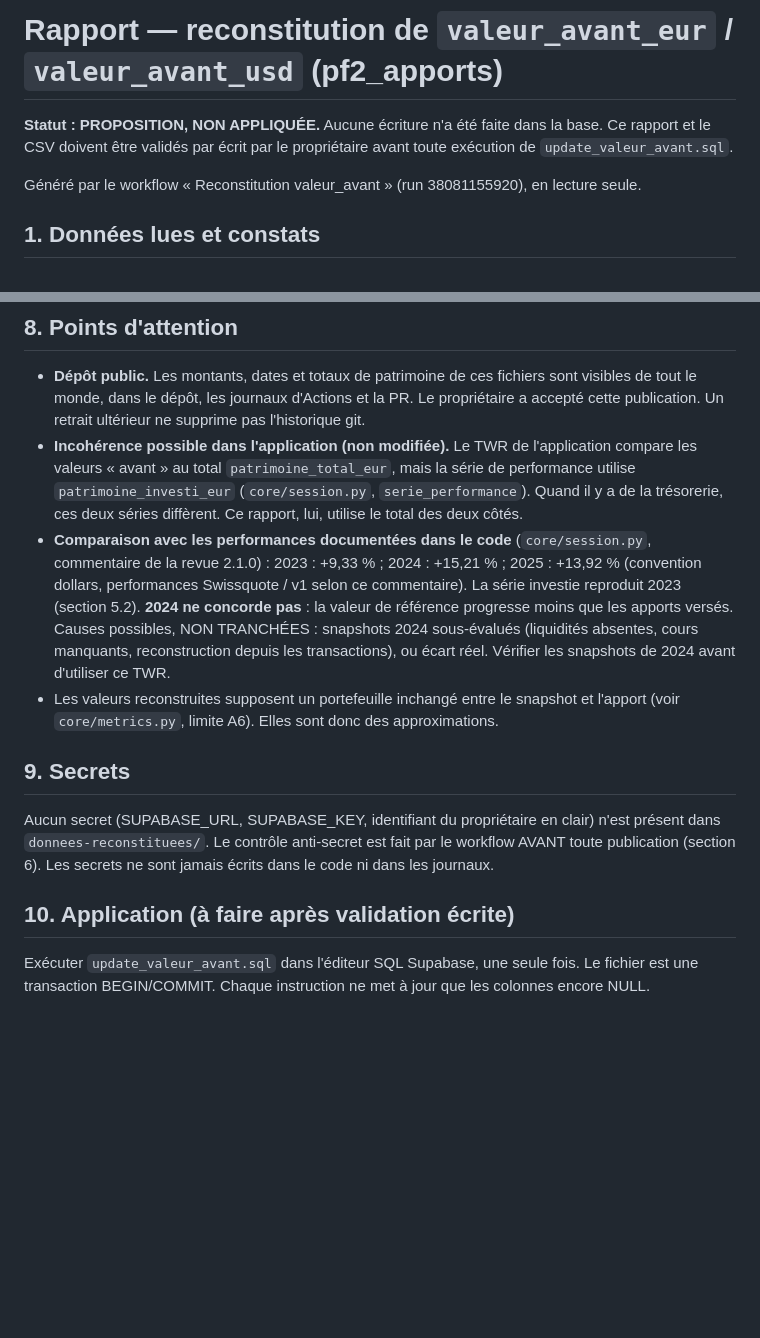
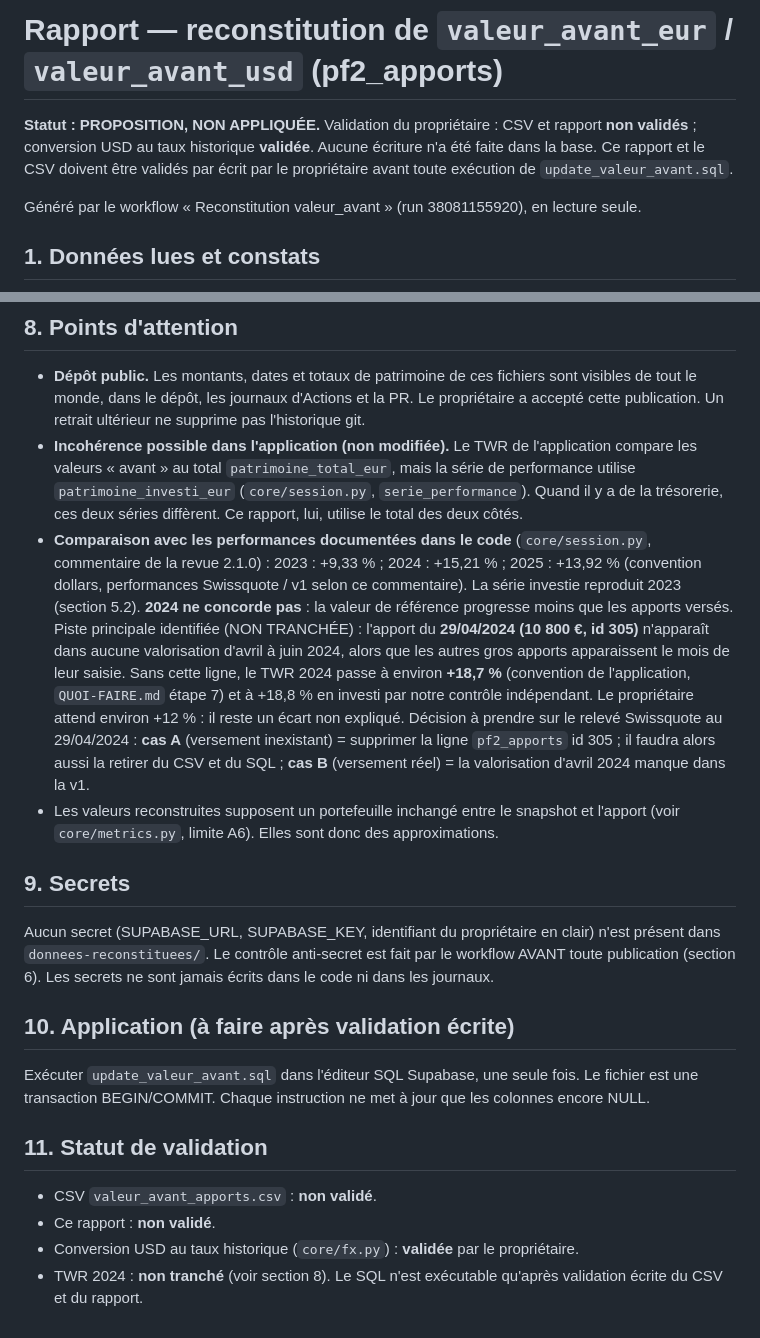
Before and after one commit to flaviensaillard/MonPortefeuille2, a Markdown page: donnees-reconstituees/RAPPORT.md, 2 parts joined by grey strips. Drawn GitHub-style; blank space fills up the shorter version.

Commit message:
RAPPORT : statut de validation et piste 2024 (apport du 29/04/2024), non tranchée
Co-authored-by: arena-agent <297053741+arena-agent@users.noreply.github.com>

```diff
--- a/donnees-reconstituees/RAPPORT.md
+++ b/donnees-reconstituees/RAPPORT.md
@@ -1,6 +1,6 @@
 # Rapport — reconstitution de `valeur_avant_eur` / `valeur_avant_usd` (pf2_apports)
 
-**Statut : PROPOSITION, NON APPLIQUÉE.** Aucune écriture n'a été faite dans la base. Ce rapport et le CSV doivent être validés par écrit par le propriétaire avant toute exécution de `update_valeur_avant.sql`.
+**Statut : PROPOSITION, NON APPLIQUÉE.** Validation du propriétaire : CSV et rapport **non validés** ; conversion USD au taux historique **validée**. Aucune écriture n'a été faite dans la base. Ce rapport et le CSV doivent être validés par écrit par le propriétaire avant toute exécution de `update_valeur_avant.sql`.
 
 Généré par le workflow « Reconstitution valeur_avant » (run 38081155920), en lecture seule.
 
@@ -103,7 +103,7 @@ Même méthode, même snapshot retenu pour chaque apport, mais sur `patrimoine_i
 
 - **Dépôt public.** Les montants, dates et totaux de patrimoine de ces fichiers sont visibles de tout le monde, dans le dépôt, les journaux d'Actions et la PR. Le propriétaire a accepté cette publication. Un retrait ultérieur ne supprime pas l'historique git.
 - **Incohérence possible dans l'application (non modifiée).** Le TWR de l'application compare les valeurs « avant » au total `patrimoine_total_eur`, mais la série de performance utilise `patrimoine_investi_eur` (`core/session.py`, `serie_performance`). Quand il y a de la trésorerie, ces deux séries diffèrent. Ce rapport, lui, utilise le total des deux côtés.
-- **Comparaison avec les performances documentées dans le code** (`core/session.py`, commentaire de la revue 2.1.0) : 2023 : +9,33 % ; 2024 : +15,21 % ; 2025 : +13,92 % (convention dollars, performances Swissquote / v1 selon ce commentaire). La série investie reproduit 2023 (section 5.2). **2024 ne concorde pas** : la valeur de référence progresse moins que les apports versés. Causes possibles, NON TRANCHÉES : snapshots 2024 sous-évalués (liquidités absentes, cours manquants, reconstruction depuis les transactions), ou écart réel. Vérifier les snapshots de 2024 avant d'utiliser ce TWR.
+- **Comparaison avec les performances documentées dans le code** (`core/session.py`, commentaire de la revue 2.1.0) : 2023 : +9,33 % ; 2024 : +15,21 % ; 2025 : +13,92 % (convention dollars, performances Swissquote / v1 selon ce commentaire). La série investie reproduit 2023 (section 5.2). **2024 ne concorde pas** : la valeur de référence progresse moins que les apports versés. Piste principale identifiée (NON TRANCHÉE) : l'apport du **29/04/2024 (10 800 €, id 305)** n'apparaît dans aucune valorisation d'avril à juin 2024, alors que les autres gros apports apparaissent le mois de leur saisie. Sans cette ligne, le TWR 2024 passe à environ **+18,7 %** (convention de l'application, `QUOI-FAIRE.md` étape 7) et à +18,8 % en investi par notre contrôle indépendant. Le propriétaire attend environ +12 % : il reste un écart non expliqué. Décision à prendre sur le relevé Swissquote au 29/04/2024 : **cas A** (versement inexistant) = supprimer la ligne `pf2_apports` id 305 ; il faudra alors aussi la retirer du CSV et du SQL ; **cas B** (versement réel) = la valorisation d'avril 2024 manque dans la v1.
 - Les valeurs reconstruites supposent un portefeuille inchangé entre le snapshot et l'apport (voir `core/metrics.py`, limite A6). Elles sont donc des approximations.
 
 ## 9. Secrets
@@ -113,3 +113,10 @@ Aucun secret (SUPABASE_URL, SUPABASE_KEY, identifiant du propriétaire en clair)
 ## 10. Application (à faire après validation écrite)
 
 Exécuter `update_valeur_avant.sql` dans l'éditeur SQL Supabase, une seule fois. Le fichier est une transaction BEGIN/COMMIT. Chaque instruction ne met à jour que les colonnes encore NULL.
+
+## 11. Statut de validation
+
+- CSV `valeur_avant_apports.csv` : **non validé**.
+- Ce rapport : **non validé**.
+- Conversion USD au taux historique (`core/fx.py`) : **validée** par le propriétaire.
+- TWR 2024 : **non tranché** (voir section 8). Le SQL n'est exécutable qu'après validation écrite du CSV et du rapport.
```
